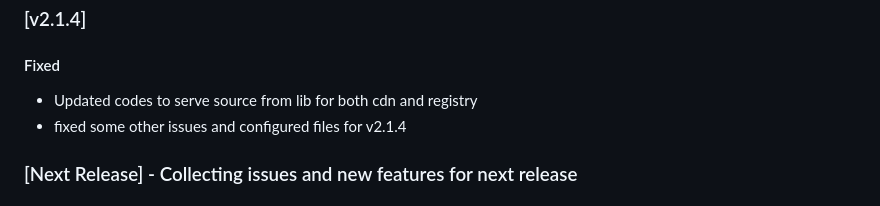
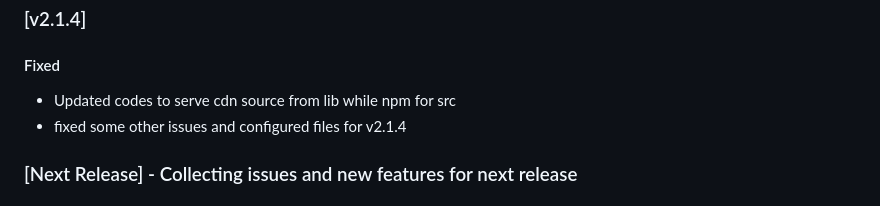
Before and after one commit to farhan7reza7/if-follow-package, a Markdown page: CHANGELOG.md, the part around the change. GitHub-like rendering.

Commit message:
Update CHANGELOG.md to correctly working delivery path
updated to correctly working delivery path

```diff
--- a/CHANGELOG.md
+++ b/CHANGELOG.md
@@ -145,7 +145,7 @@ fixed some version 2.1.0 error and configured files for v2.1.1
 
 #### Fixed
 
-- Updated codes to serve source from lib for both cdn and registry
+- Updated codes to serve cdn source from lib while npm for src
 - fixed some other issues and configured files for v2.1.4
 
 
```
